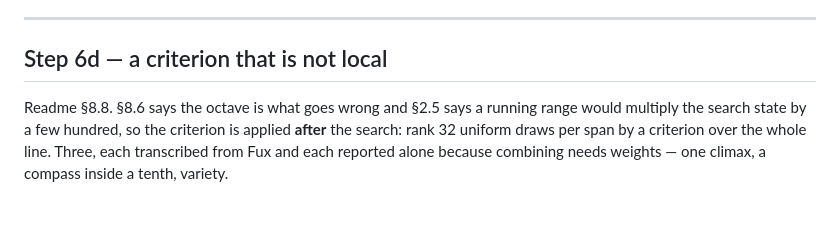
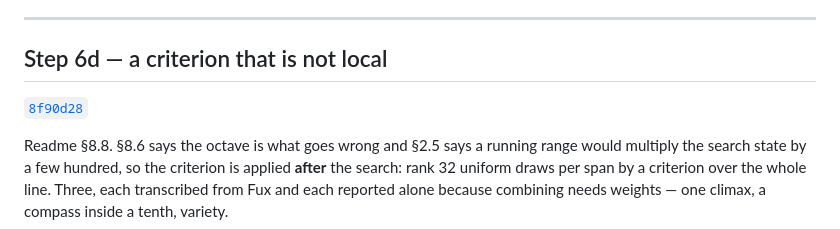
Before and after one commit to FredericaBernkastel/contrapunctus, a Markdown page: CHANGELOG.md, the part around the change. GitHub-like rendering; blank space fills up the shorter version.

Commit message:
changelog: cite step 6d

```diff
--- a/CHANGELOG.md
+++ b/CHANGELOG.md
@@ -536,6 +536,8 @@ breakage into a failing build rather than making renumbering free.
 
 ## Step 6d — a criterion that is not local
 
+[`8f90d28`](../../commit/8f90d28)
+
 Readme §8.8. §8.6 says the octave is what goes wrong and §2.5 says a running range would multiply the search state
 by a few hundred, so the criterion is applied **after** the search: rank 32 uniform draws per span by a criterion
 over the whole line. Three, each transcribed from Fux and each reported alone because combining needs weights —
```
